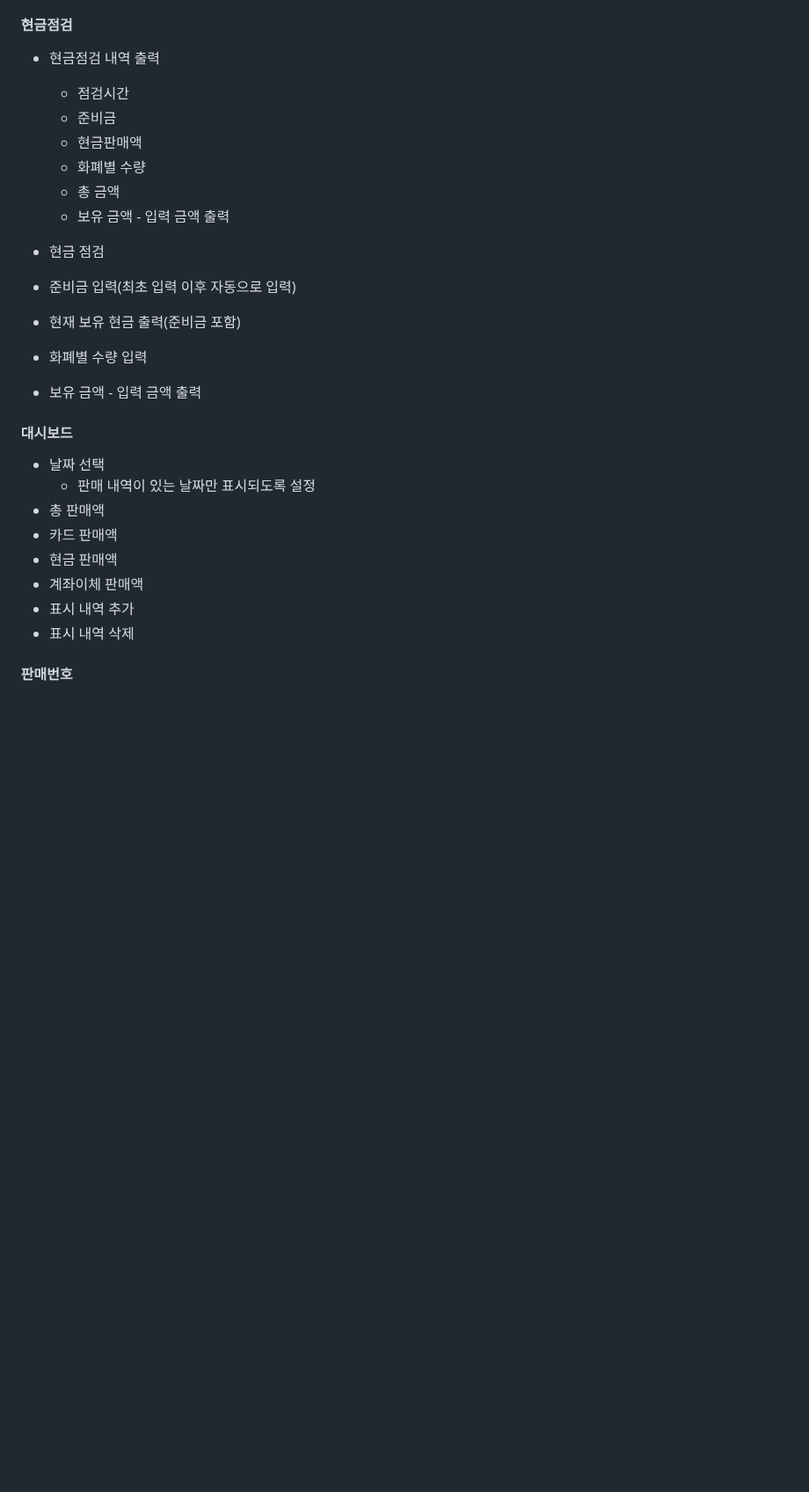
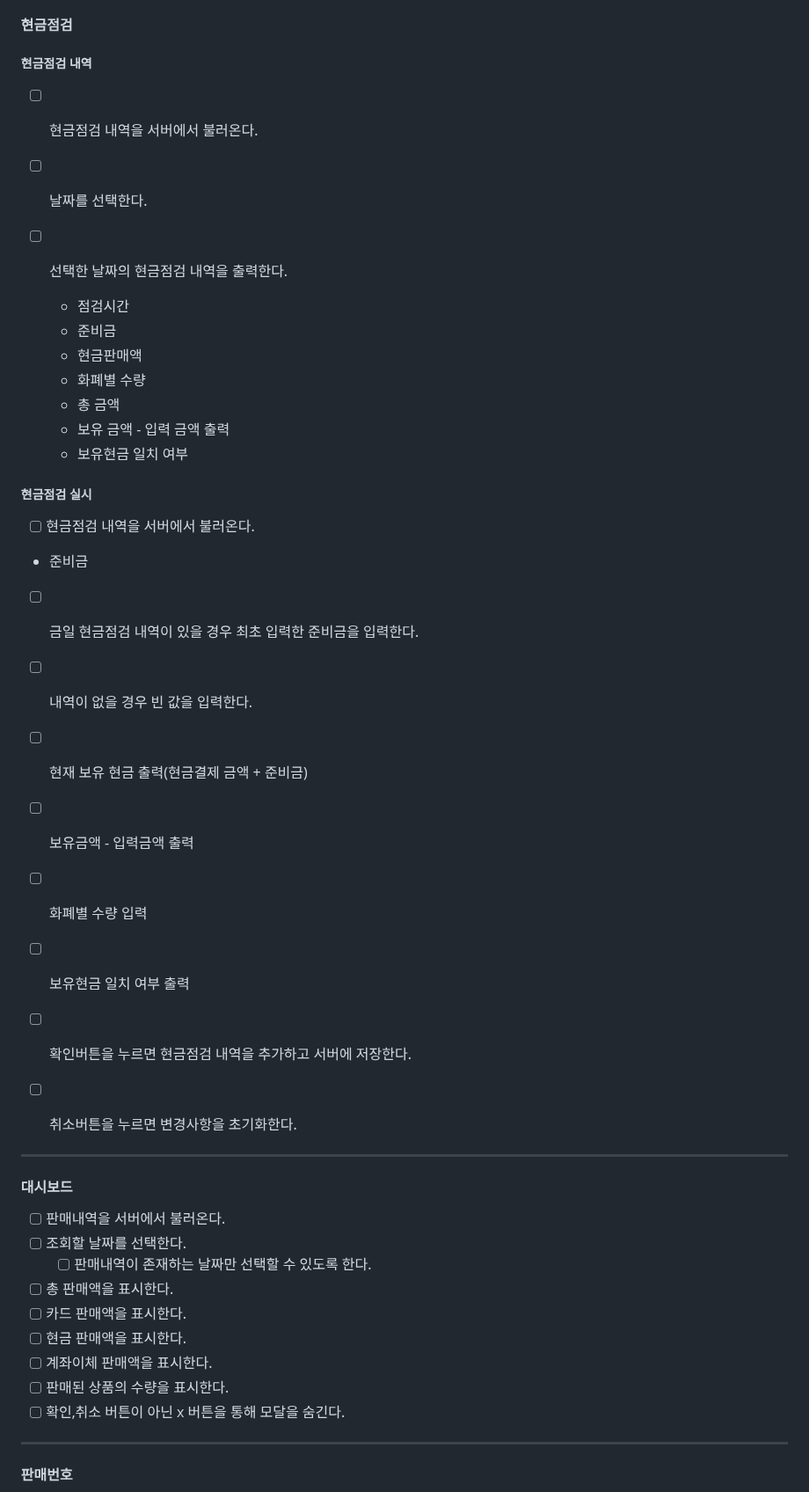
Before and after one commit to heonq/pos, a Markdown page: docs/README.md, the part around one of its changes. Shown at 88% size. Drawn GitHub-style; blank space fills up the shorter version.

```diff
--- a/docs/README.md
+++ b/docs/README.md
@@ -89,7 +127,11 @@
 
 #### 현금점검
 
-- 현금점검 내역 출력
+##### 현금점검 내역
+
+- [ ] 현금점검 내역을 서버에서 불러온다.
+- [ ] 날짜를 선택한다.
+- [ ] 선택한 날짜의 현금점검 내역을 출력한다.
 
   - 점검시간
   - 준비금
@@ -97,23 +139,39 @@
   - 화폐별 수량
   - 총 금액
   - 보유 금액 - 입력 금액 출력
+  - 보유현금 일치 여부
 
-- 현금 점검
-- 준비금 입력(최초 입력 이후 자동으로 입력)
-- 현재 보유 현금 출력(준비금 포함)
-- 화폐별 수량 입력
-- 보유 금액 - 입력 금액 출력
+##### 현금점검 실시
+
+- [ ] 현금점검 내역을 서버에서 불러온다.
+
+- 준비금
+- [ ] 금일 현금점검 내역이 있을 경우 최초 입력한 준비금을 입력한다.
+- [ ] 내역이 없을 경우 빈 값을 입력한다.
+
+- [ ] 현재 보유 현금 출력(현금결제 금액 + 준비금)
+- [ ] 보유금액 - 입력금액 출력
+- [ ] 화폐별 수량 입력
+- [ ] 보유현금 일치 여부 출력
+
+- [ ] 확인버튼을 누르면 현금점검 내역을 추가하고 서버에 저장한다.
+- [ ] 취소버튼을 누르면 변경사항을 초기화한다.
+
+---
 
 #### 대시보드
 
-- 날짜 선택
-  - 판매 내역이 있는 날짜만 표시되도록 설정
-- 총 판매액
-- 카드 판매액
-- 현금 판매액
-- 계좌이체 판매액
-- 표시 내역 추가
-- 표시 내역 삭제
+- [ ] 판매내역을 서버에서 불러온다.
+- [ ] 조회할 날짜를 선택한다.
+  - [ ] 판매내역이 존재하는 날짜만 선택할 수 있도록 한다.
+- [ ] 총 판매액을 표시한다.
+- [ ] 카드 판매액을 표시한다.
+- [ ] 현금 판매액을 표시한다.
+- [ ] 계좌이체 판매액을 표시한다.
+- [ ] 판매된 상품의 수량을 표시한다.
+- [ ] 확인,취소 버튼이 아닌 x 버튼을 통해 모달을 숨긴다.
+
+---
 
 #### 판매번호
 
```
Also changed, not shown: other parts of docs/README.md (+83 -36 lines).
